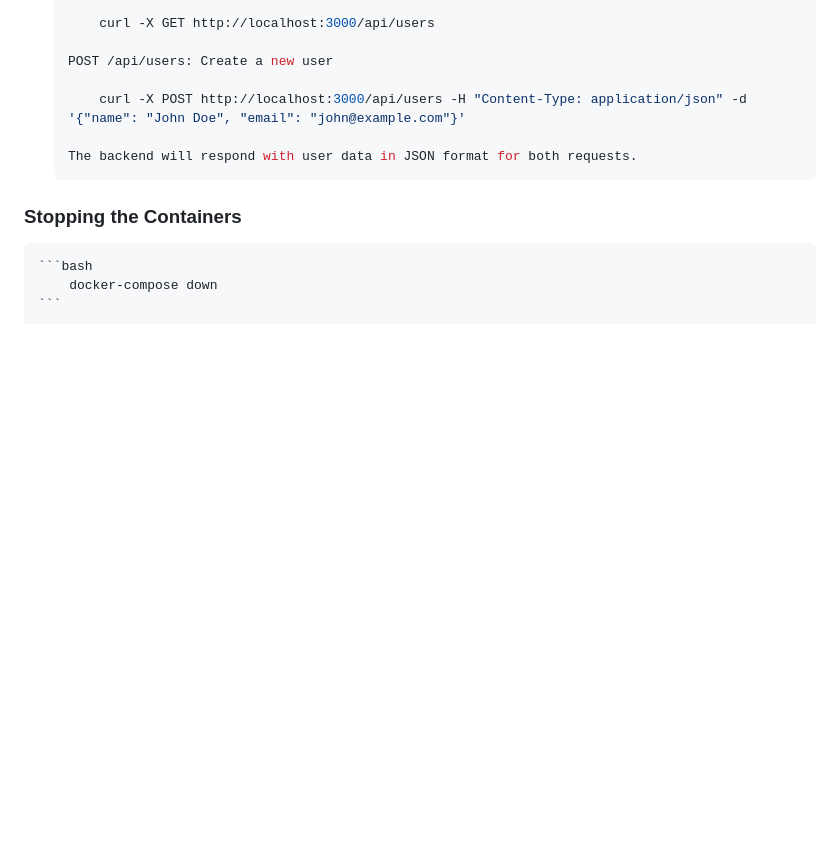
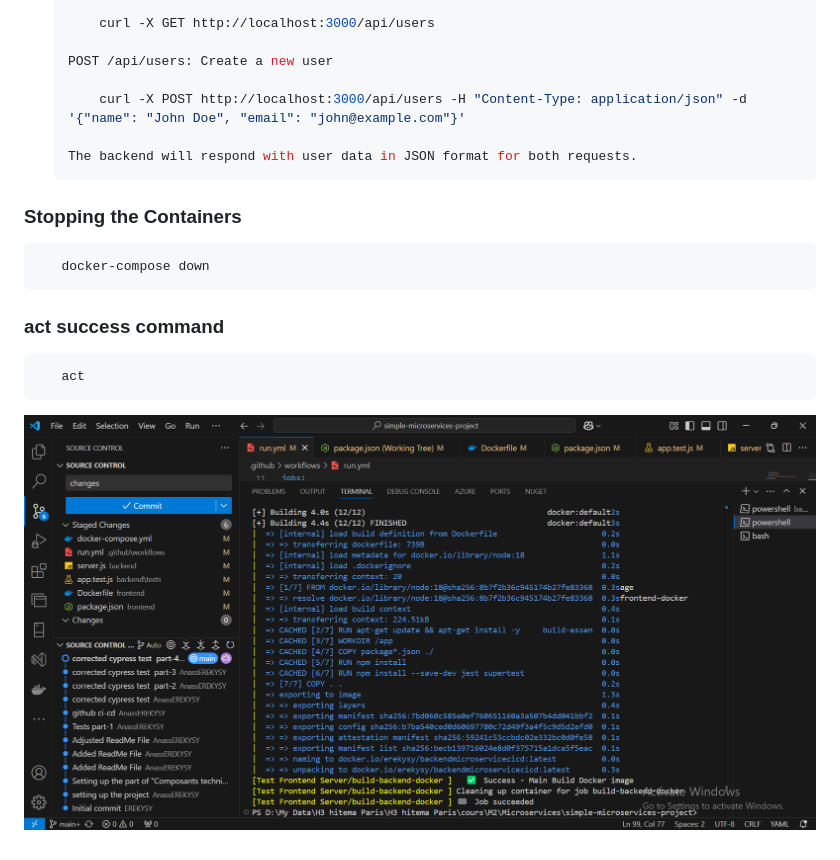
Before and after one commit to AnassEREKYSY/simple-microservices-project, a Markdown page: README.md, the part around the change. Drawn GitHub-style; pictures changed too: assets/actSuccess.png (added); blank space fills up the shorter version.

````diff
--- a/README.md
+++ b/README.md
@@ -122,6 +122,12 @@ To see the list of users:
    ```
 
 ### Stopping the Containers
-    ```bash
-        docker-compose down
-    ```
+   ```bash
+      docker-compose down
+   ```
+
+### act success command
+   ```bash
+      act
+   ```
+![act command](assets/actSuccess.png)
````
Also changed, not shown: 6 other files.
